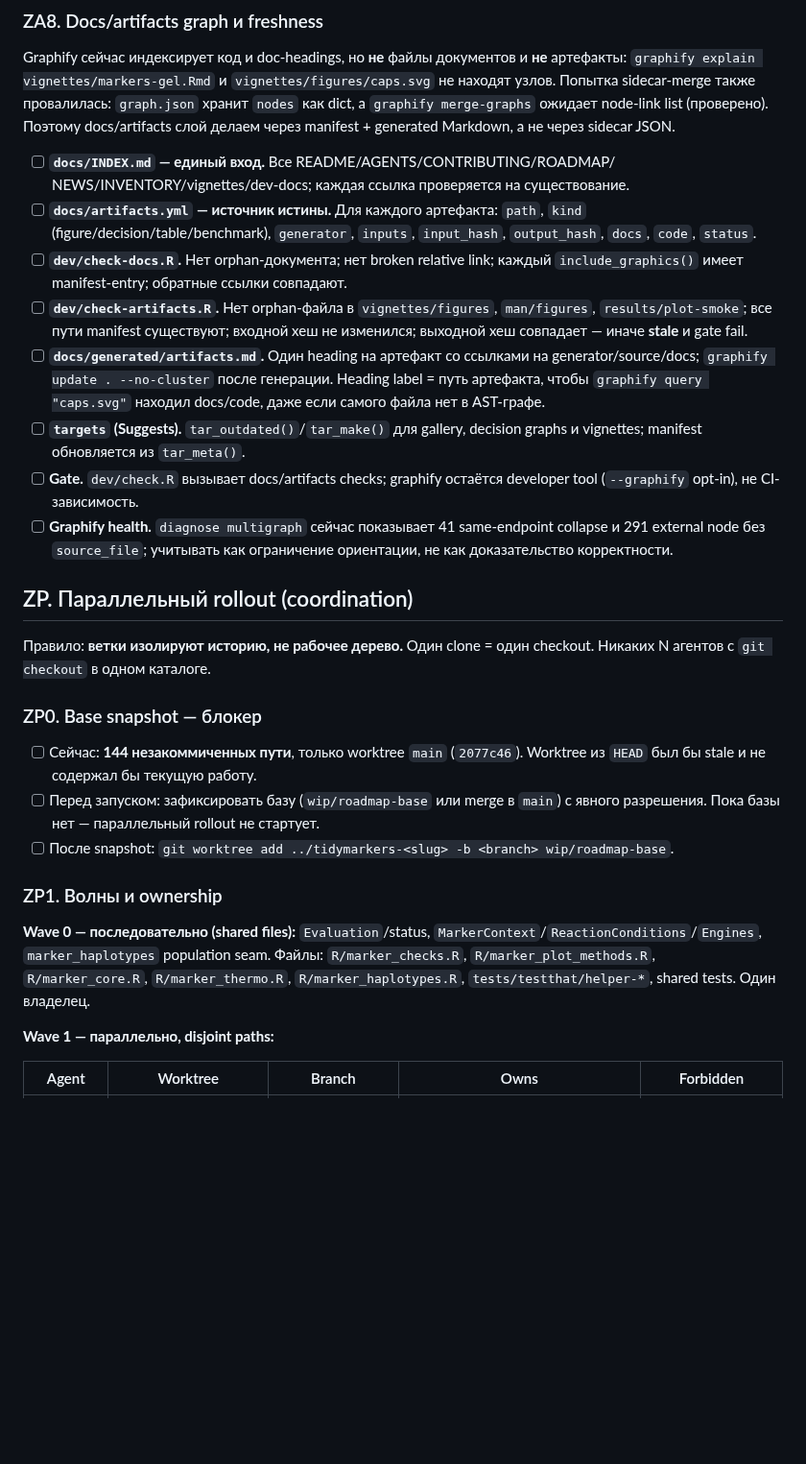
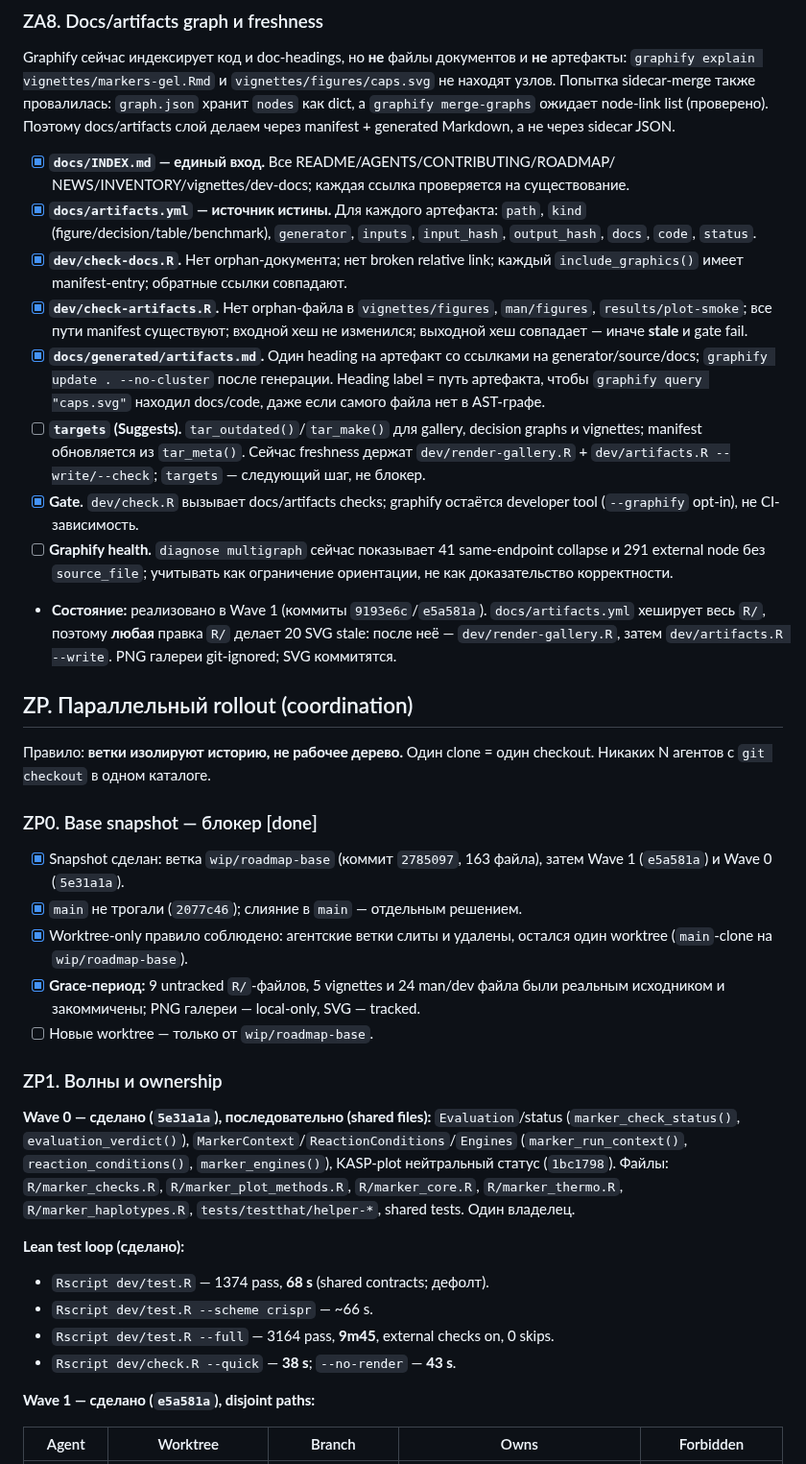
Before and after one commit to Stathmin/tidymarkers, a Markdown page: ROADMAP.md, the part around the change. Shown at 96% size. GitHub-like rendering; blank space fills up the shorter version.

Commit message:
docs(roadmap): record snapshot, Wave 0/1 and lean test timings

```diff
--- a/ROADMAP.md
+++ b/ROADMAP.md
@@ -269,49 +269,66 @@ Graphify сейчас индексирует код и doc-headings, но **не
 ожидает node-link list (проверено). Поэтому docs/artifacts слой делаем через
 manifest + generated Markdown, а не через sidecar JSON.
 
-- [ ] **`docs/INDEX.md` — единый вход.** Все README/AGENTS/CONTRIBUTING/ROADMAP/
+- [x] **`docs/INDEX.md` — единый вход.** Все README/AGENTS/CONTRIBUTING/ROADMAP/
   NEWS/INVENTORY/vignettes/dev-docs; каждая ссылка проверяется на существование.
-- [ ] **`docs/artifacts.yml` — источник истины.** Для каждого артефакта:
+- [x] **`docs/artifacts.yml` — источник истины.** Для каждого артефакта:
   `path`, `kind` (figure/decision/table/benchmark), `generator`, `inputs`,
   `input_hash`, `output_hash`, `docs`, `code`, `status`.
-- [ ] **`dev/check-docs.R`.** Нет orphan-документа; нет broken relative link;
+- [x] **`dev/check-docs.R`.** Нет orphan-документа; нет broken relative link;
   каждый `include_graphics()` имеет manifest-entry; обратные ссылки совпадают.
-- [ ] **`dev/check-artifacts.R`.** Нет orphan-файла в `vignettes/figures`,
+- [x] **`dev/check-artifacts.R`.** Нет orphan-файла в `vignettes/figures`,
   `man/figures`, `results/plot-smoke`; все пути manifest существуют; входной хеш
   не изменился; выходной хеш совпадает — иначе **stale** и gate fail.
-- [ ] **`docs/generated/artifacts.md`.** Один heading на артефакт со ссылками
+- [x] **`docs/generated/artifacts.md`.** Один heading на артефакт со ссылками
   на generator/source/docs; `graphify update . --no-cluster` после генерации.
   Heading label = путь артефакта, чтобы `graphify query "caps.svg"` находил
   docs/code, даже если самого файла нет в AST-графе.
 - [ ] **`targets` (Suggests).** `tar_outdated()`/`tar_make()` для gallery,
-  decision graphs и vignettes; manifest обновляется из `tar_meta()`.
-- [ ] **Gate.** `dev/check.R` вызывает docs/artifacts checks; graphify остаётся
+  decision graphs и vignettes; manifest обновляется из `tar_meta()`. Сейчас
+  freshness держат `dev/render-gallery.R` + `dev/artifacts.R --write/--check`;
+  `targets` — следующий шаг, не блокер.
+- [x] **Gate.** `dev/check.R` вызывает docs/artifacts checks; graphify остаётся
   developer tool (`--graphify` opt-in), не CI-зависимость.
 - [ ] **Graphify health.** `diagnose multigraph` сейчас показывает 41
   same-endpoint collapse и 291 external node без `source_file`; учитывать как
   ограничение ориентации, не как доказательство корректности.
+- **Состояние:** реализовано в Wave 1 (коммиты `9193e6c`/`e5a581a`).
+  `docs/artifacts.yml` хеширует весь `R/`, поэтому **любая** правка `R/` делает
+  20 SVG stale: после неё — `dev/render-gallery.R`, затем `dev/artifacts.R --write`.
+  PNG галереи git-ignored; SVG коммитятся.
 
 ## ZP. Параллельный rollout (coordination)
 
 Правило: **ветки изолируют историю, не рабочее дерево.** Один clone = один
 checkout. Никаких N агентов с `git checkout` в одном каталоге.
 
-### ZP0. Base snapshot — блокер
-- [ ] Сейчас: **144 незакоммиченных пути**, только worktree `main` (`2077c46`).
-  Worktree из `HEAD` был бы stale и не содержал бы текущую работу.
-- [ ] Перед запуском: зафиксировать базу (`wip/roadmap-base` или merge в `main`)
-  с явного разрешения. Пока базы нет — параллельный rollout не стартует.
-- [ ] После snapshot: `git worktree add ../tidymarkers-<slug> -b <branch> wip/roadmap-base`.
+### ZP0. Base snapshot — блокер  [done]
+- [x] Snapshot сделан: ветка `wip/roadmap-base` (коммит `2785097`, 163 файла),
+  затем Wave 1 (`e5a581a`) и Wave 0 (`5e31a1a`).
+- [x] `main` не трогали (`2077c46`); слияние в `main` — отдельным решением.
+- [x] Worktree-only правило соблюдено: агентские ветки слиты и удалены,
+  остался один worktree (`main`-clone на `wip/roadmap-base`).
+- [x] **Grace-период:** 9 untracked `R/`-файлов, 5 vignettes и 24 man/dev файла
+  были реальным исходником и закоммичены; PNG галереи — local-only, SVG — tracked.
+- [ ] Новые worktree — только от `wip/roadmap-base`.
 
 ### ZP1. Волны и ownership
 
-**Wave 0 — последовательно (shared files):**
-`Evaluation`/status, `MarkerContext`/`ReactionConditions`/`Engines`,
-`marker_haplotypes` population seam. Файлы: `R/marker_checks.R`,
-`R/marker_plot_methods.R`, `R/marker_core.R`, `R/marker_thermo.R`,
-`R/marker_haplotypes.R`, `tests/testthat/helper-*`, shared tests. Один владелец.
+**Wave 0 — сделано (`5e31a1a`), последовательно (shared files):**
+`Evaluation`/status (`marker_check_status()`, `evaluation_verdict()`),
+`MarkerContext`/`ReactionConditions`/`Engines` (`marker_run_context()`,
+`reaction_conditions()`, `marker_engines()`), KASP-plot нейтральный статус
+(`1bc1798`). Файлы: `R/marker_checks.R`, `R/marker_plot_methods.R`,
+`R/marker_core.R`, `R/marker_thermo.R`, `R/marker_haplotypes.R`,
+`tests/testthat/helper-*`, shared tests. Один владелец.
 
-**Wave 1 — параллельно, disjoint paths:**
+**Lean test loop (сделано):**
+- `Rscript dev/test.R` — 1374 pass, **68 s** (shared contracts; дефолт).
+- `Rscript dev/test.R --scheme crispr` — ~66 s.
+- `Rscript dev/test.R --full` — 3164 pass, **9m45**, external checks on, 0 skips.
+- `Rscript dev/check.R --quick` — **38 s**; `--no-render` — **43 s**.
+
+**Wave 1 — сделано (`e5a581a`), disjoint paths:**
 
 | Agent | Worktree | Branch | Owns | Forbidden |
 |---|---|---|---|---|
```
